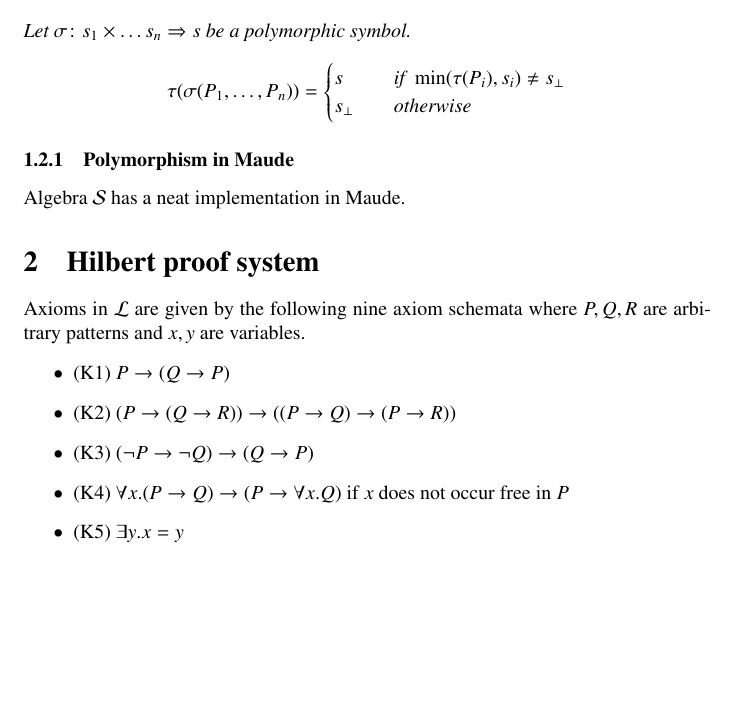
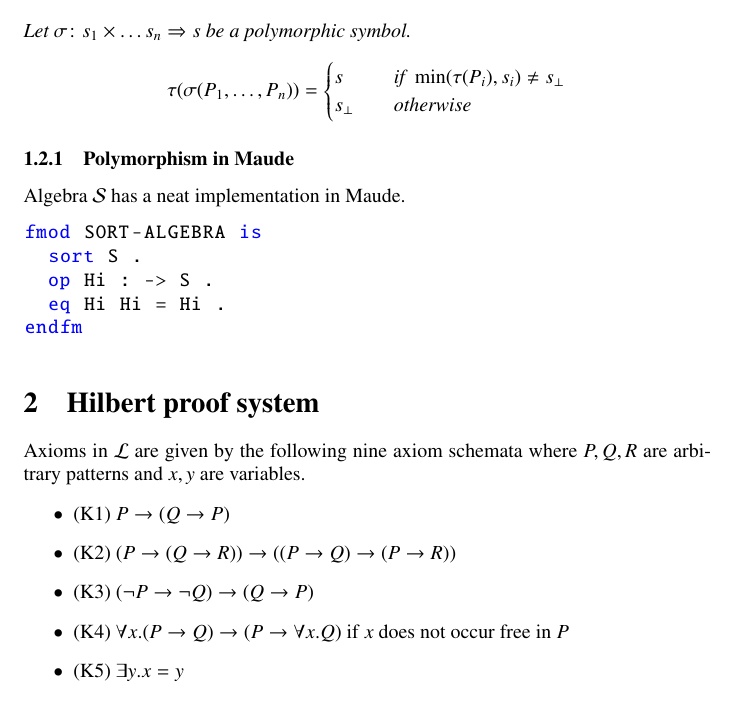
Before and after one commit to runtimeverification/haskell-backend, a LaTeX document (report/main.tex): part of page 3 of 12, cut so that both start at the same text, the shorter picture padded with empty space. Compiled offline with pdfLaTeX.

Commit message:
write maude in latex

```diff
--- a/report/main.tex
+++ b/report/main.tex
@@ -6,6 +6,18 @@
 \usepackage{proof}
 \usepackage{txfonts}
 \usepackage{mathtools}
+
+\usepackage{listings}
+\usepackage{xcolor}
+\lstdefinelanguage{maude}
+{
+    keywords={sort, sorts, op, ops, var, vars, eq, ceq, mb , endfm, fmod, is, endm}
+}
+\lstset{
+	language=maude,
+	basicstyle=\ttfamily,
+	keywordstyle=\color{blue}
+}
 
 \newtheorem{thm}{Theorem}
 \newtheorem{prop}[thm]{Proposition}
@@ -94,6 +106,15 @@ s_\bot \quad &\text{otherwise}
 
 \subsubsection{Polymorphism in Maude}
 Algebra $\mathcal{S}$ has a neat implementation in Maude.
+
+\begin{lstlisting}
+fmod SORT-ALGEBRA is
+  sort S .
+  op Hi : -> S .
+  eq Hi Hi = Hi .
+endfm
+\end{lstlisting}
+
 
 
 \section{Hilbert proof system}
```
